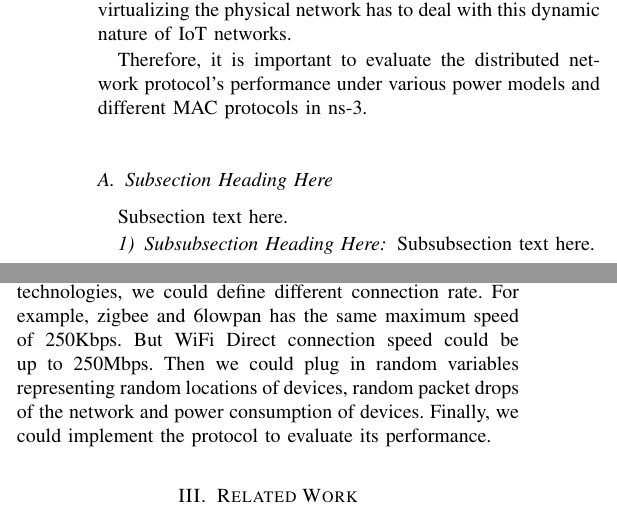
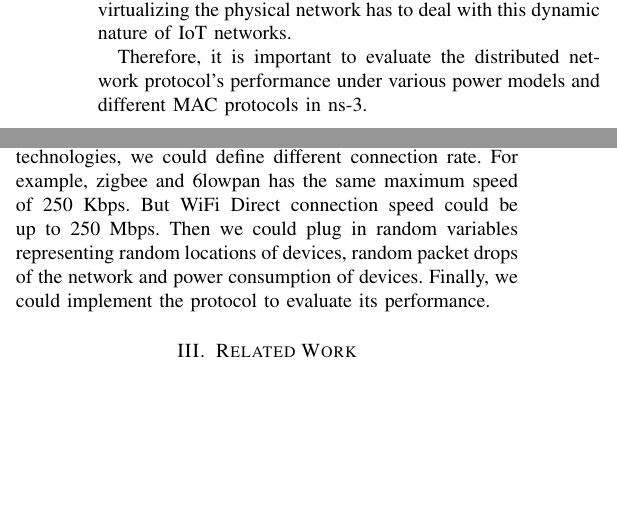
Before and after one commit to tingzhi/GossipApp, a LaTeX paper (paper/Sensor Network Virtualization for Cloud-based Remote Sensing.tex): two parts of the columns of page 1 of 3, joined at a grey line, cut so that both start at the same text, the shorter picture padded with empty space. Compiled offline with pdfLaTeX.

Commit message:
[paper] move to new folder and fix citations

```diff
--- a/final paper/Sensor Network Virtualization for Cloud-based Remote Sensing.tex
+++ b/paper/Sensor Network Virtualization for Cloud-based Remote Sensing.tex
@@ -493,14 +493,14 @@ Therefore, it is important to evaluate the distributed network protocol's perfor
 % You must have at least 2 lines in the paragraph with the drop letter
 % (should never be an issue)
 
-\subsection{Subsection Heading Here}
-Subsection text here.
+%\subsection{Subsection Heading Here}
+%Subsection text here.
 
 % needed in second column of first page if using \IEEEpubid
 %\IEEEpubidadjcol
 
-\subsubsection{Subsubsection Heading Here}
-Subsubsection text here.
+%\subsubsection{Subsubsection Heading Here}
+%Subsubsection text here.
 
 
 % An example of a floating figure using the graphicx package.
@@ -605,5 +605,5 @@ In this network scenario, we will try to simulate a wired mesh network with a gi
 \subsection{Network scenario 2: Wireless Network}
-Based on the wired mesh network, now we could replace that with a wireless mesh network. The topology is the same as the wired mesh network. Depending on different wireless technologies, we could define different connection rate. For example, zigbee and 6lowpan has the same maximum speed of 250Kbps. But WiFi Direct connection speed could be up to 250Mbps. Then we could plug in random variables representing random locations of devices, random packet drops of the network and power consumption of devices. Finally, we could implement the protocol to evaluate its performance.
+Based on the wired mesh network, now we could replace that with a wireless mesh network. The topology is the same as the wired mesh network. Depending on different wireless technologies, we could define different connection rate. For example, zigbee and 6lowpan has the same maximum speed of 250~Kbps. But WiFi Direct connection speed could be up to 250~Mbps. Then we could plug in random variables representing random locations of devices, random packet drops of the network and power consumption of devices. Finally, we could implement the protocol to evaluate its performance.
 
 \section{Related Work}
 In this section, we introduced the topic of Virtual Networks formed using a subset of a large group of IoT devices. Relevant papers covering the topic of Virtual Networks are summarized. In addition, one paper about WiFi Direct technology is summarized as well.
@@ -611,7 +611,7 @@ In this section, we introduced the topic of Virtual Networks formed using a subs
 \subsection{Virtual Networks}
 The following sections will present an overview over Virtual Sensor Networks, as well as network virtualization using the existing internet.
 \subsubsection{Virtual Sensor Networks}
-The ongoing technological progress further and further improves the computation, connectivity and sensing capabilities of various devices, sometimes mobile ones. [2]This enables a huge variety of opportunities in sensor networks. For example, devices in a sensor network could be assigned tasks based on their constraints in computation, power usage or networking potential. In contrast to dedicated sensor networks, where the participating nodes serve a single application, Virtual Sensor Networks (VSN) take advantage of the node’s technological progress. When a VSN is formed on top of a Wireless Sensor Network, only a subset of all available nodes is part in the VSN. Furthermore, several VSNs can exist simultaneously in on Wireless Sensor Network. [2] That is, one subset of the nodes forms a VSN and relies on the remaining nodes to communicate between its nodes. In some cases, physical nodes of one VSN even could be completely cut off from communication due to their spatial distribution and must rely on the other nodes. Usually the different VSNs pursue completely unrelated sensing tasks and the nodes in each VSN behave like they are on their independent Sensor Network. Figure 1 based on [2] depicts a visualization of twoVSNs formed on top of an Wireless Sensor Network. This logical separation helps to simplify the implementation of applications significantly. [2] Further advantages of VSNs are enhanced performance and better scalability.
+The ongoing technological progress further and further improves the computation, connectivity and sensing capabilities of various devices, sometimes mobile ones. \cite{Jayasumana} This enables a huge variety of opportunities in sensor networks. For example, devices in a sensor network could be assigned tasks based on their constraints in computation, power usage or networking potential. In contrast to dedicated sensor networks, where the participating nodes serve a single application, Virtual Sensor Networks (VSN) take advantage of the node’s technological progress. When a VSN is formed on top of a Wireless Sensor Network, only a subset of all available nodes is part in the VSN. Furthermore, several VSNs can exist simultaneously in on Wireless Sensor Network. \cite{Jayasumana} That is, one subset of the nodes forms a VSN and relies on the remaining nodes to communicate between its nodes. In some cases, physical nodes of one VSN even could be completely cut off from communication due to their spatial distribution and must rely on the other nodes. Usually the different VSNs pursue completely unrelated sensing tasks and the nodes in each VSN behave like they are on their independent Sensor Network. Figure 1 based on \cite{Jayasumana} depicts a visualization of twoVSNs formed on top of an Wireless Sensor Network. This logical separation helps to simplify the implementation of applications significantly. \cite{Jayasumana} Further advantages of VSNs are enhanced performance and better scalability.
 The development of algorithms and protocols to support the grouping of VSNs on top of Sensor Networks, is still an ongoing research topic. Those need to consider how the available time and frequencies should be fairly distributed for intra network communication. Moreover, it should be possible for nodes to change their membership in VSNs.
 
 \subsubsection{Virtual Networks on Top of the Internet}
```
Also changed, not shown: paper/IEEEtran.cls (renamed from final paper/IEEEtran.cls), paper/bare_conf.tex (renamed from final paper/bare_conf.tex), paper/bare_jrnl.tex (renamed from final paper/bare_jrnl.tex), paper/Sensor Network Virtualization for Cloud-based Remote Sensing.tex (4 more changed lines).
